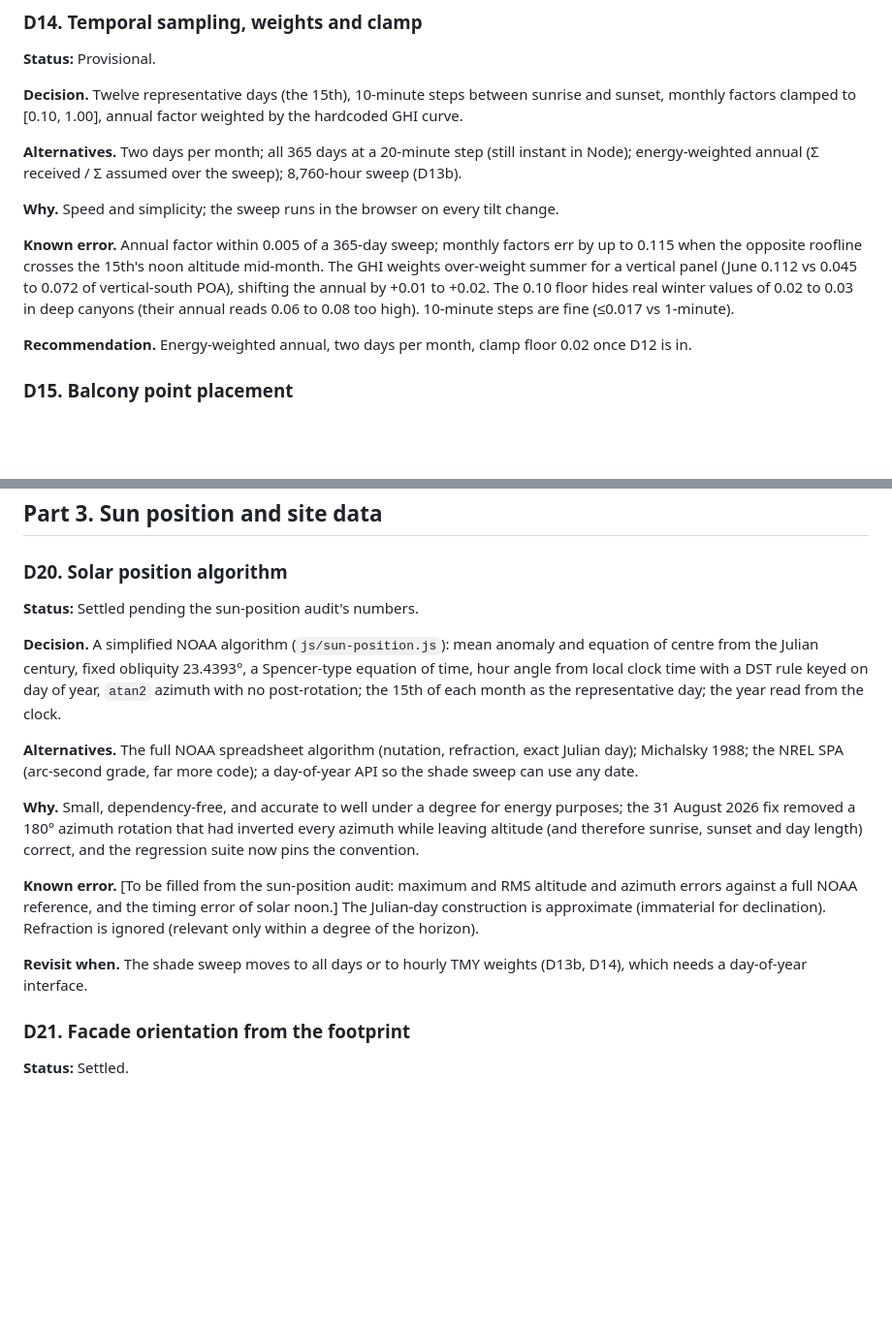
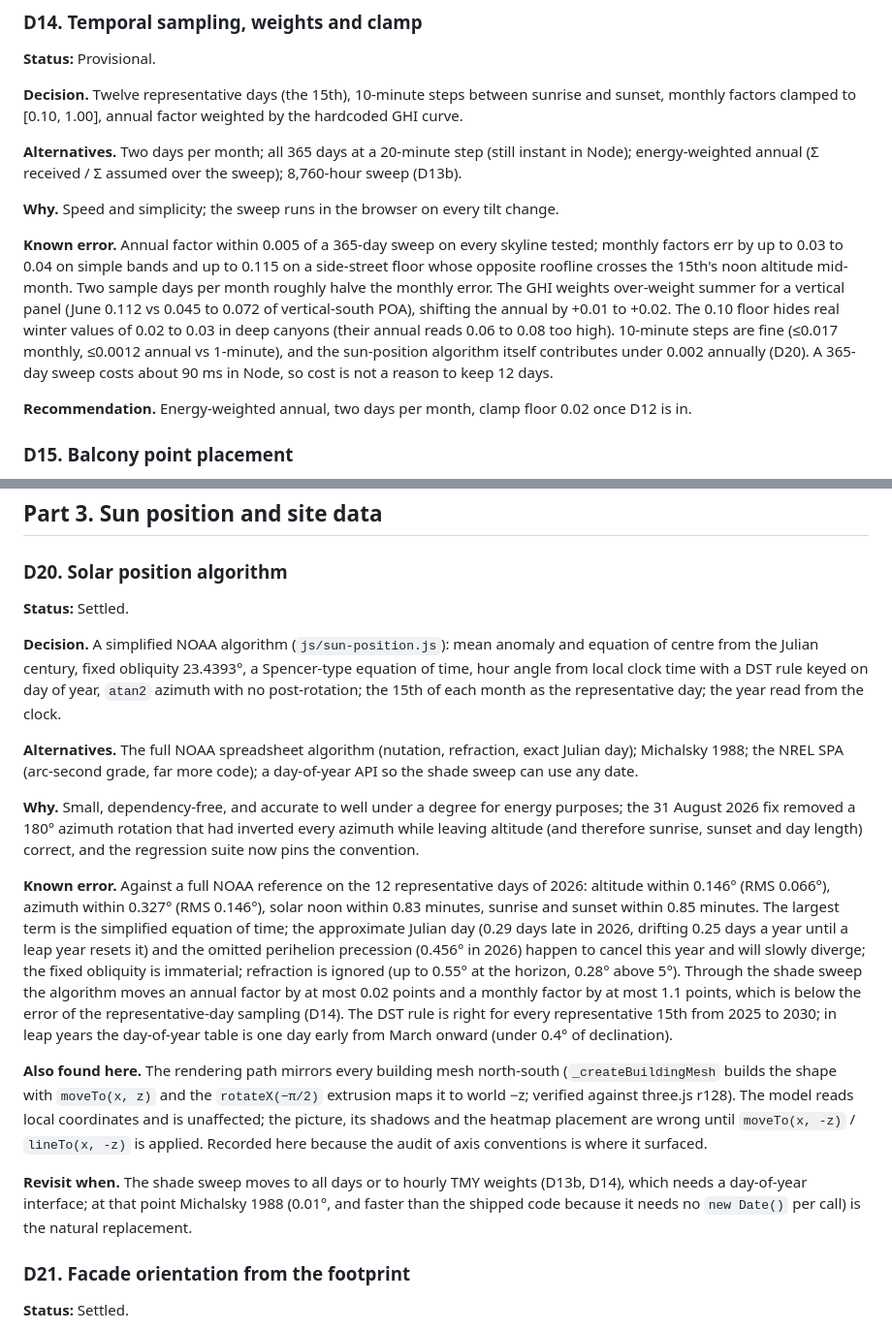
Before and after one commit to lowellbw/balconyc, a Markdown page: docs/modeling-decisions.md, 2 parts joined by grey strips. Shown at 97% size. GitHub-like rendering; blank space fills up the shorter version.

```diff
--- a/docs/modeling-decisions.md
+++ b/docs/modeling-decisions.md
@@ -182,7 +182,7 @@
 
 **Why.** Speed and simplicity; the sweep runs in the browser on every tilt change.
 
-**Known error.** Annual factor within 0.005 of a 365-day sweep; monthly factors err by up to 0.115 when the opposite roofline crosses the 15th's noon altitude mid-month. The GHI weights over-weight summer for a vertical panel (June 0.112 vs 0.045 to 0.072 of vertical-south POA), shifting the annual by +0.01 to +0.02. The 0.10 floor hides real winter values of 0.02 to 0.03 in deep canyons (their annual reads 0.06 to 0.08 too high). 10-minute steps are fine (≤0.017 vs 1-minute).
+**Known error.** Annual factor within 0.005 of a 365-day sweep on every skyline tested; monthly factors err by up to 0.03 to 0.04 on simple bands and up to 0.115 on a side-street floor whose opposite roofline crosses the 15th's noon altitude mid-month. Two sample days per month roughly halve the monthly error. The GHI weights over-weight summer for a vertical panel (June 0.112 vs 0.045 to 0.072 of vertical-south POA), shifting the annual by +0.01 to +0.02. The 0.10 floor hides real winter values of 0.02 to 0.03 in deep canyons (their annual reads 0.06 to 0.08 too high). 10-minute steps are fine (≤0.017 monthly, ≤0.0012 annual vs 1-minute), and the sun-position algorithm itself contributes under 0.002 annually (D20). A 365-day sweep costs about 90 ms in Node, so cost is not a reason to keep 12 days.
 
 **Recommendation.** Energy-weighted annual, two days per month, clamp floor 0.02 once D12 is in.
 
@@ -256,7 +256,7 @@
 ## Part 3. Sun position and site data
 
 ### D20. Solar position algorithm
-**Status:** Settled pending the sun-position audit's numbers.
+**Status:** Settled.
 
 **Decision.** A simplified NOAA algorithm (`js/sun-position.js`): mean anomaly and equation of centre from the Julian century, fixed obliquity 23.4393°, a Spencer-type equation of time, hour angle from local clock time with a DST rule keyed on day of year, `atan2` azimuth with no post-rotation; the 15th of each month as the representative day; the year read from the clock.
 
@@ -264,9 +264,11 @@
 
 **Why.** Small, dependency-free, and accurate to well under a degree for energy purposes; the 31 August 2026 fix removed a 180° azimuth rotation that had inverted every azimuth while leaving altitude (and therefore sunrise, sunset and day length) correct, and the regression suite now pins the convention.
 
-**Known error.** [To be filled from the sun-position audit: maximum and RMS altitude and azimuth errors against a full NOAA reference, and the timing error of solar noon.] The Julian-day construction is approximate (immaterial for declination). Refraction is ignored (relevant only within a degree of the horizon).
+**Known error.** Against a full NOAA reference on the 12 representative days of 2026: altitude within 0.146° (RMS 0.066°), azimuth within 0.327° (RMS 0.146°), solar noon within 0.83 minutes, sunrise and sunset within 0.85 minutes. The largest term is the simplified equation of time; the approximate Julian day (0.29 days late in 2026, drifting 0.25 days a year until a leap year resets it) and the omitted perihelion precession (0.456° in 2026) happen to cancel this year and will slowly diverge; the fixed obliquity is immaterial; refraction is ignored (up to 0.55° at the horizon, 0.28° above 5°). Through the shade sweep the algorithm moves an annual factor by at most 0.02 points and a monthly factor by at most 1.1 points, which is below the error of the representative-day sampling (D14). The DST rule is right for every representative 15th from 2025 to 2030; in leap years the day-of-year table is one day early from March onward (under 0.4° of declination).
 
-**Revisit when.** The shade sweep moves to all days or to hourly TMY weights (D13b, D14), which needs a day-of-year interface.
+**Also found here.** The rendering path mirrors every building mesh north-south (`_createBuildingMesh` builds the shape with `moveTo(x, z)` and the `rotateX(−π/2)` extrusion maps it to world −z; verified against three.js r128). The model reads local coordinates and is unaffected; the picture, its shadows and the heatmap placement are wrong until `moveTo(x, -z)` / `lineTo(x, -z)` is applied. Recorded here because the audit of axis conventions is where it surfaced.
+
+**Revisit when.** The shade sweep moves to all days or to hourly TMY weights (D13b, D14), which needs a day-of-year interface; at that point Michalsky 1988 (0.01°, and faster than the shipped code because it needs no `new Date()` per call) is the natural replacement.
 
 ### D21. Facade orientation from the footprint
 **Status:** Settled.
```
Also changed, not shown: docs/methodology-audit-2026-09.md (+22 -1 lines).
